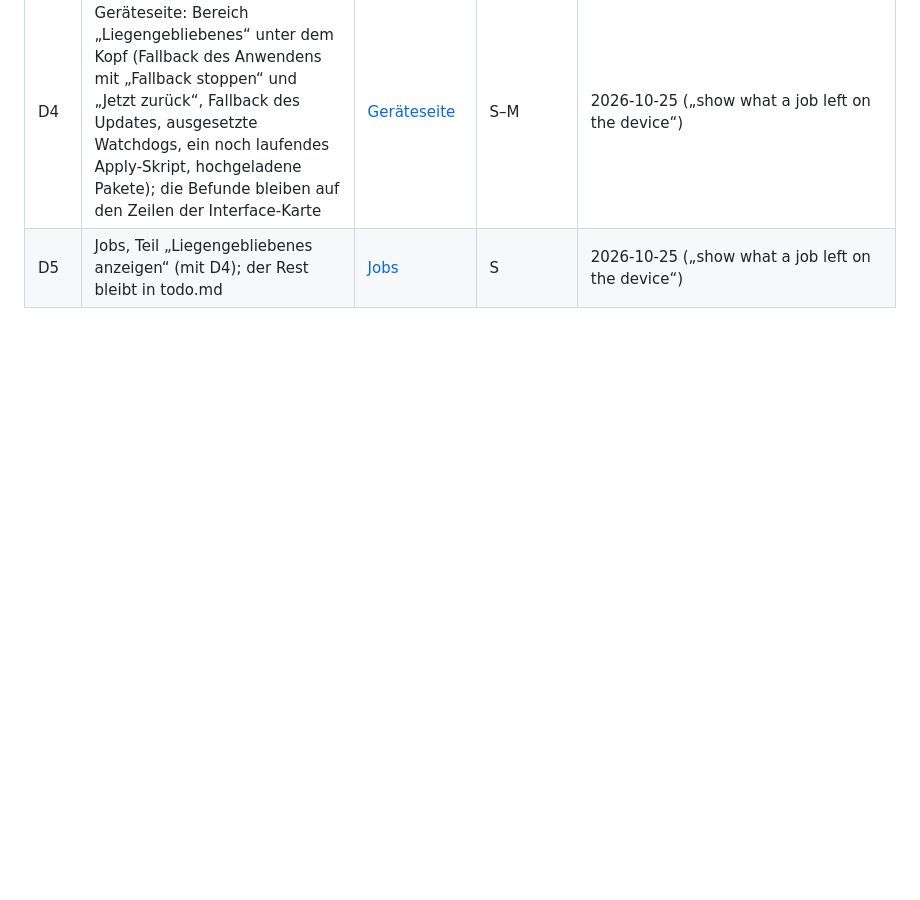
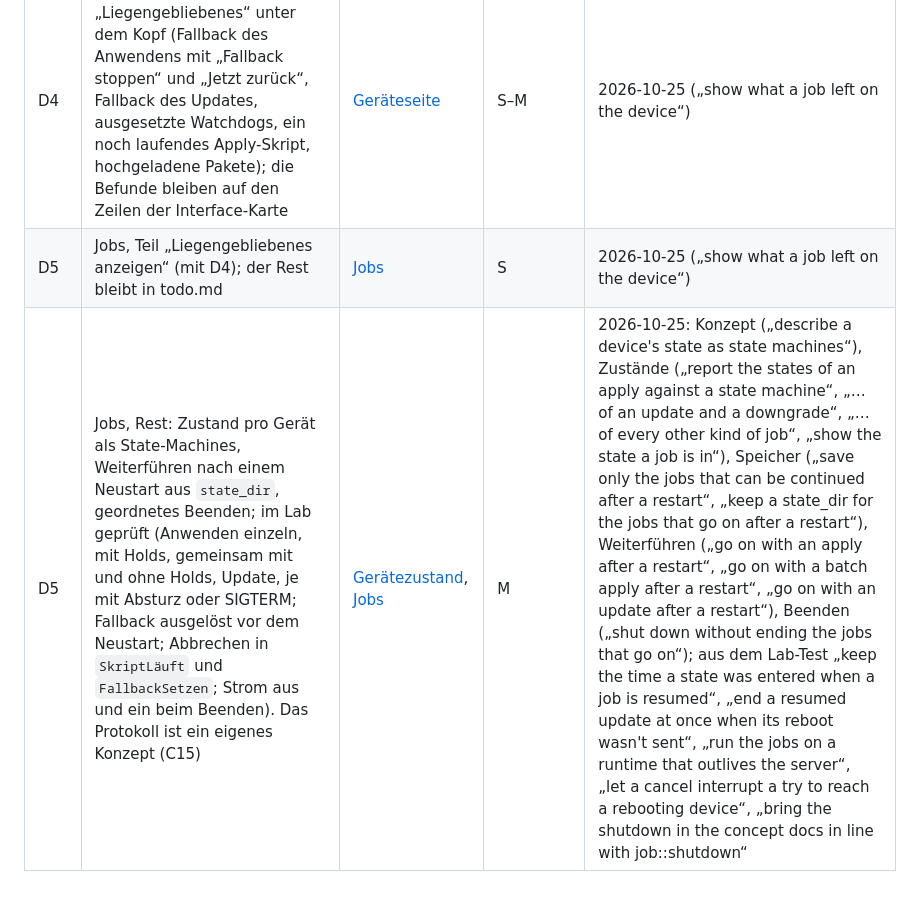
Before and after one commit to koa/netbox-provisioner, a Markdown page: docs/done.md, the part around the change. Rendered like a GitHub page; blank space fills up the shorter version.

```diff
--- a/docs/done.md
+++ b/docs/done.md
@@ -45,3 +45,4 @@ Entscheidungen, deren Aufgaben alle erledigt sind (die übrigen stehen in
 | D3 | Update-Fallback Stufe 2: Bestätigung für ein Update ganz ohne Weg zurück (Z23), das selbständige Zurückschalten im Lab getestet, Downgrade auf Knopfdruck, Rettung über mac-telnet mit dem Log des Geräts | [Update-Fallback](concepts/update-fallback.md) | M | Bestätigung 2026-10-24 („confirm an update without a way back“), Zurückschalten im Lab geprüft 2026-10-25 (mit „cold boot a device over its poe supply“), Downgrade 2026-10-25 („downgrade routeros from the device page“), Rettung 2026-10-25 („rescue a device over mac-telnet“) |
 | D4 | Geräteseite: Bereich „Liegengebliebenes“ unter dem Kopf (Fallback des Anwendens mit „Fallback stoppen“ und „Jetzt zurück“, Fallback des Updates, ausgesetzte Watchdogs, ein noch laufendes Apply-Skript, hochgeladene Pakete); die Befunde bleiben auf den Zeilen der Interface-Karte | [Geräteseite](concepts/device-page.md) | S–M | 2026-10-25 („show what a job left on the device“) |
 | D5 | Jobs, Teil „Liegengebliebenes anzeigen“ (mit D4); der Rest bleibt in todo.md | [Jobs](concepts/job-polling.md) | S | 2026-10-25 („show what a job left on the device“) |
+| D5 | Jobs, Rest: Zustand pro Gerät als State-Machines, Weiterführen nach einem Neustart aus `state_dir`, geordnetes Beenden; im Lab geprüft (Anwenden einzeln, mit Holds, gemeinsam mit und ohne Holds, Update, je mit Absturz oder SIGTERM; Fallback ausgelöst vor dem Neustart; Abbrechen in `SkriptLäuft` und `FallbackSetzen`; Strom aus und ein beim Beenden). Das Protokoll ist ein eigenes Konzept (C15) | [Gerätezustand](concepts/device-state.md), [Jobs](concepts/job-polling.md) | M | 2026-10-25: Konzept („describe a device's state as state machines“), Zustände („report the states of an apply against a state machine“, „… of an update and a downgrade“, „… of every other kind of job“, „show the state a job is in“), Speicher („save only the jobs that can be continued after a restart“, „keep a state_dir for the jobs that go on after a restart“), Weiterführen („go on with an apply after a restart“, „go on with a batch apply after a restart“, „go on with an update after a restart“), Beenden („shut down without ending the jobs that go on“); aus dem Lab-Test „keep the time a state was entered when a job is resumed“, „end a resumed update at once when its reboot wasn't sent“, „run the jobs on a runtime that outlives the server“, „let a cancel interrupt a try to reach a rebooting device“, „bring the shutdown in the concept docs in line with job::shutdown“ |
```
Also changed, not shown: docs/todo.md (+3 -4 lines).
